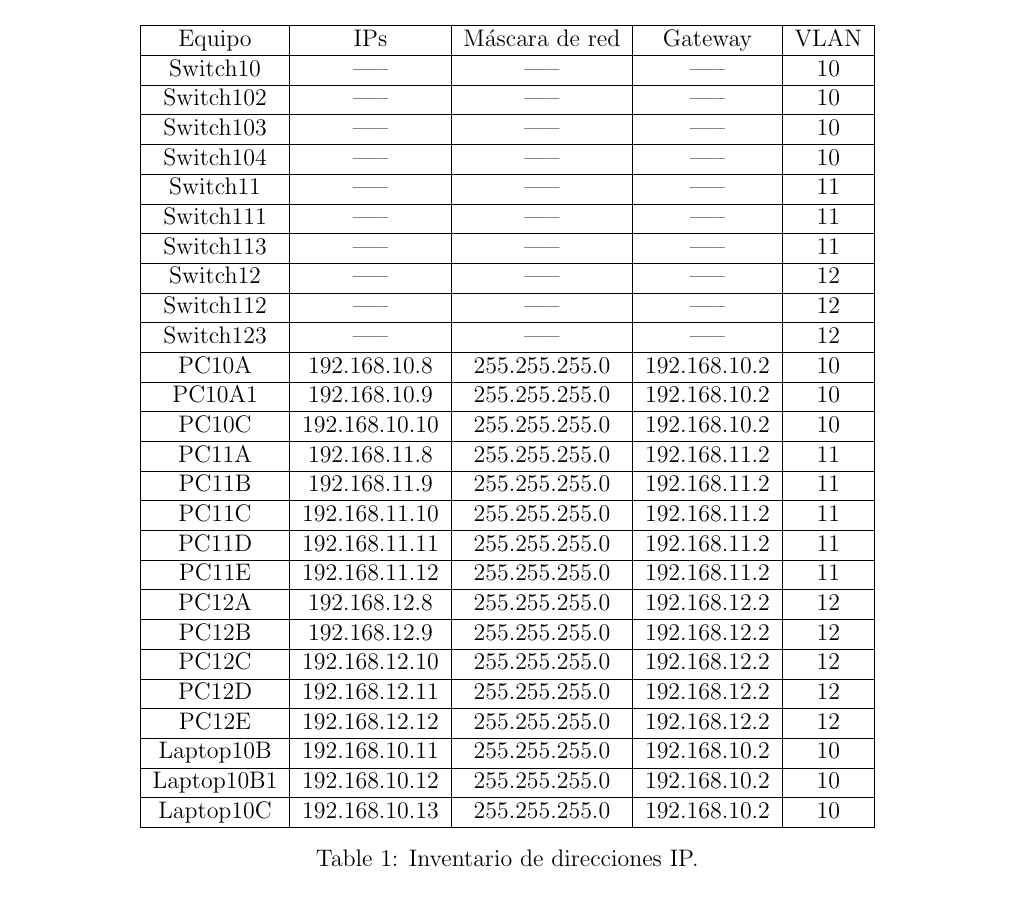
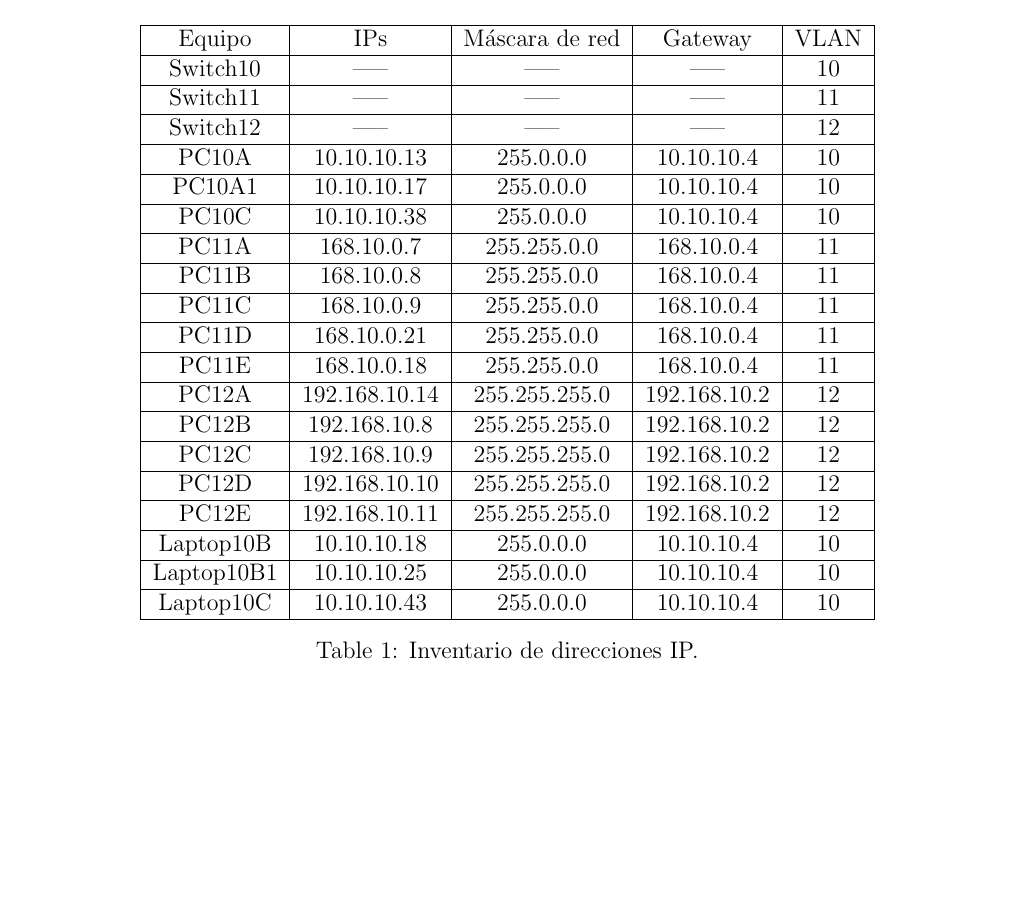
Before and after one commit to mildewyPrawn/redes, a LaTeX problem sheet (examen.tex): part of page 3 of 12, cut so that both start at the same text, the shorter picture padded with empty space. Compiled offline with pdfLaTeX.

Commit message:
arreglar direcciones latex

```diff
--- a/examen.tex
+++ b/examen.tex
@@ -114,31 +114,24 @@ la siguiente tabla no fue hecha con datos reales.
   \begin{tabular}{| c | c | c | c | c |}\hline
     Equipo & IPs & Máscara de red & Gateway & VLAN \\ \hline
     Switch10 & -----  & ----- & ----- & 10 \\ \hline
-    Switch102& -----  & ----- & ----- & 10 \\ \hline
-    Switch103& -----  & ----- & ----- & 10 \\ \hline
-    Switch104& -----  & ----- & ----- & 10 \\ \hline
     Switch11 & -----  & ----- & ----- & 11 \\ \hline
-    Switch111& -----  & ----- & ----- & 11 \\ \hline
-    Switch113& -----  & ----- & ----- & 11 \\ \hline
     Switch12 & -----  & ----- & ----- & 12 \\ \hline
-    Switch112& -----  & ----- & ----- & 12 \\ \hline
-    Switch123& -----  & ----- & ----- & 12 \\ \hline
-    PC10A  & 192.168.10.8  & 255.255.255.0 & 192.168.10.2 & 10  \\ \hline
-    PC10A1 & 192.168.10.9  & 255.255.255.0 & 192.168.10.2 & 10 \\ \hline
-    PC10C  & 192.168.10.10 & 255.255.255.0 & 192.168.10.2 & 10 \\ \hline
-    PC11A  & 192.168.11.8  & 255.255.255.0 & 192.168.11.2 & 11 \\ \hline
-    PC11B  & 192.168.11.9  & 255.255.255.0 & 192.168.11.2 & 11 \\ \hline
-    PC11C  & 192.168.11.10 & 255.255.255.0 & 192.168.11.2 & 11 \\ \hline
-    PC11D  & 192.168.11.11 & 255.255.255.0 & 192.168.11.2 & 11 \\ \hline
-    PC11E  & 192.168.11.12 & 255.255.255.0 & 192.168.11.2 & 11 \\ \hline
-    PC12A  & 192.168.12.8  & 255.255.255.0 & 192.168.12.2 & 12 \\ \hline
-    PC12B  & 192.168.12.9  & 255.255.255.0 & 192.168.12.2 & 12 \\ \hline
-    PC12C  & 192.168.12.10 & 255.255.255.0 & 192.168.12.2 & 12 \\ \hline
-    PC12D  & 192.168.12.11 & 255.255.255.0 & 192.168.12.2 & 12 \\ \hline
-    PC12E  & 192.168.12.12 & 255.255.255.0 & 192.168.12.2 & 12 \\ \hline
-    Laptop10B  & 192.168.10.11 & 255.255.255.0 & 192.168.10.2 & 10 \\ \hline
-    Laptop10B1  & 192.168.10.12 & 255.255.255.0 & 192.168.10.2 & 10 \\ \hline
-    Laptop10C  & 192.168.10.13 & 255.255.255.0 & 192.168.10.2 & 10 \\ \hline
+    PC10A  & 10.10.10.13  & 255.0.0.0 & 10.10.10.4 & 10  \\ \hline
+    PC10A1 & 10.10.10.17  & 255.0.0.0 & 10.10.10.4 & 10 \\ \hline
+    PC10C  & 10.10.10.38  & 255.0.0.0 & 10.10.10.4 & 10 \\ \hline
+    PC11A  & 168.10.0.7  & 255.255.0.0 & 168.10.0.4 & 11 \\ \hline
+    PC11B  & 168.10.0.8  & 255.255.0.0 & 168.10.0.4 & 11 \\ \hline
+    PC11C  & 168.10.0.9 & 255.255.0.0 & 168.10.0.4 & 11 \\ \hline
+    PC11D  & 168.10.0.21 & 255.255.0.0 & 168.10.0.4 & 11 \\ \hline
+    PC11E  & 168.10.0.18 & 255.255.0.0 & 168.10.0.4 & 11 \\ \hline
+    PC12A  & 192.168.10.14 & 255.255.255.0 & 192.168.10.2 & 12 \\ \hline
+    PC12B  & 192.168.10.8  & 255.255.255.0 & 192.168.10.2 & 12 \\ \hline
+    PC12C  & 192.168.10.9  & 255.255.255.0 & 192.168.10.2 & 12 \\ \hline
+    PC12D  & 192.168.10.10 & 255.255.255.0 & 192.168.10.2 & 12 \\ \hline
+    PC12E  & 192.168.10.11 & 255.255.255.0 & 192.168.10.2 & 12 \\ \hline
+    Laptop10B  & 10.10.10.18 & 255.0.0.0 & 10.10.10.4 & 10 \\ \hline
+    Laptop10B1  & 10.10.10.25 & 255.0.0.0 & 10.10.10.4 & 10 \\ \hline
+    Laptop10C  & 10.10.10.43 & 255.0.0.0 & 10.10.10.4 & 10 \\ \hline
   \end{tabular}
   \caption{Inventario de direcciones IP.}
 \end{table}
```
